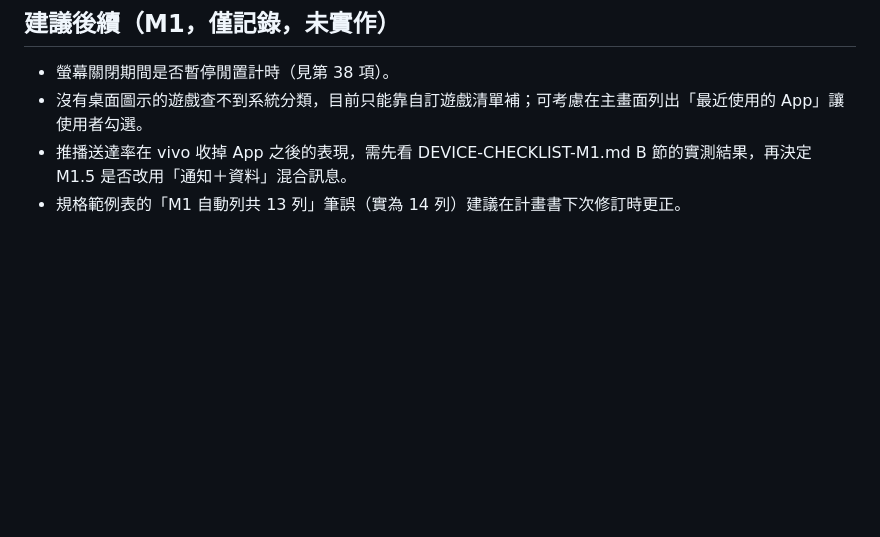
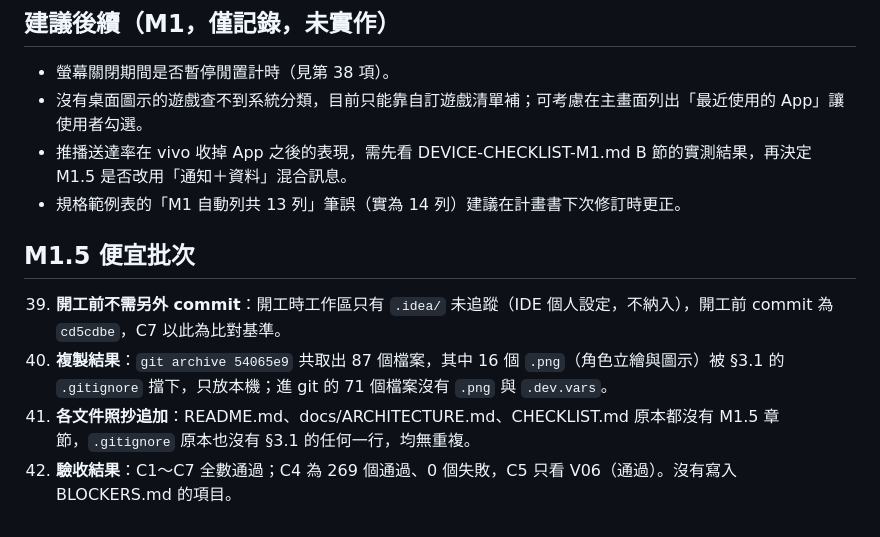
Before and after one commit to nekowaneko/maid-on-phone, a Markdown page: DECISIONS.md, the part around the change. Drawn GitHub-style; blank space fills up the shorter version.

Commit message:
M1.5 便宜批次：DECISIONS.md 記錄複製結果與驗收
Co-Authored-By: Claude Opus 5.5 <noreply@anthropic.com>

```diff
--- a/DECISIONS.md
+++ b/DECISIONS.md
@@ -64,3 +64,10 @@
 - 沒有桌面圖示的遊戲查不到系統分類，目前只能靠自訂遊戲清單補；可考慮在主畫面列出「最近使用的 App」讓使用者勾選。
 - 推播送達率在 vivo 收掉 App 之後的表現，需先看 DEVICE-CHECKLIST-M1.md B 節的實測結果，再決定 M1.5 是否改用「通知＋資料」混合訊息。
 - 規格範例表的「M1 自動列共 13 列」筆誤（實為 14 列）建議在計畫書下次修訂時更正。
+
+## M1.5 便宜批次
+
+39. **開工前不需另外 commit**：開工時工作區只有 `.idea/` 未追蹤（IDE 個人設定，不納入），開工前 commit 為 `cd5cdbe`，C7 以此為比對基準。
+40. **複製結果**：`git archive 54065e9` 共取出 87 個檔案，其中 16 個 `.png`（角色立繪與圖示）被 §3.1 的 `.gitignore` 擋下，只放本機；進 git 的 71 個檔案沒有 `.png` 與 `.dev.vars`。
+41. **各文件照抄追加**：README.md、docs/ARCHITECTURE.md、CHECKLIST.md 原本都沒有 M1.5 章節，`.gitignore` 原本也沒有 §3.1 的任何一行，均無重複。
+42. **驗收結果**：C1～C7 全數通過；C4 為 269 個通過、0 個失敗，C5 只看 V06（通過）。沒有寫入 BLOCKERS.md 的項目。
```
